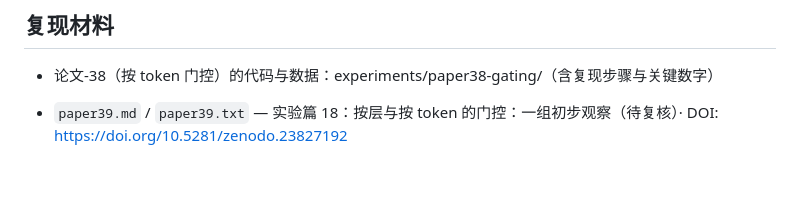
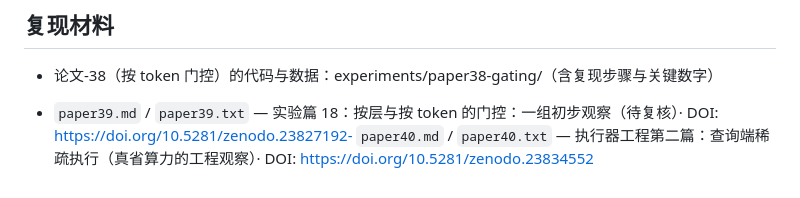
Before and after one commit to heqiq619/ai-not-alive, a Markdown page: README.md, the part around the change. Rendered like a GitHub page.

Commit message:
README: add paper 40 link

```diff
--- a/README.md
+++ b/README.md
@@ -113,4 +113,4 @@
 
 - 论文-38（按 token 门控）的代码与数据：experiments/paper38-gating/（含复现步骤与关键数字）
 
-- `paper39.md` / `paper39.txt` — 实验篇 18：按层与按 token 的门控：一组初步观察（待复核）· DOI: https://doi.org/10.5281/zenodo.23827192
+- `paper39.md` / `paper39.txt` — 实验篇 18：按层与按 token 的门控：一组初步观察（待复核）· DOI: https://doi.org/10.5281/zenodo.23827192- `paper40.md` / `paper40.txt` — 执行器工程第二篇：查询端稀疏执行（真省算力的工程观察）· DOI: https://doi.org/10.5281/zenodo.23834552
```
